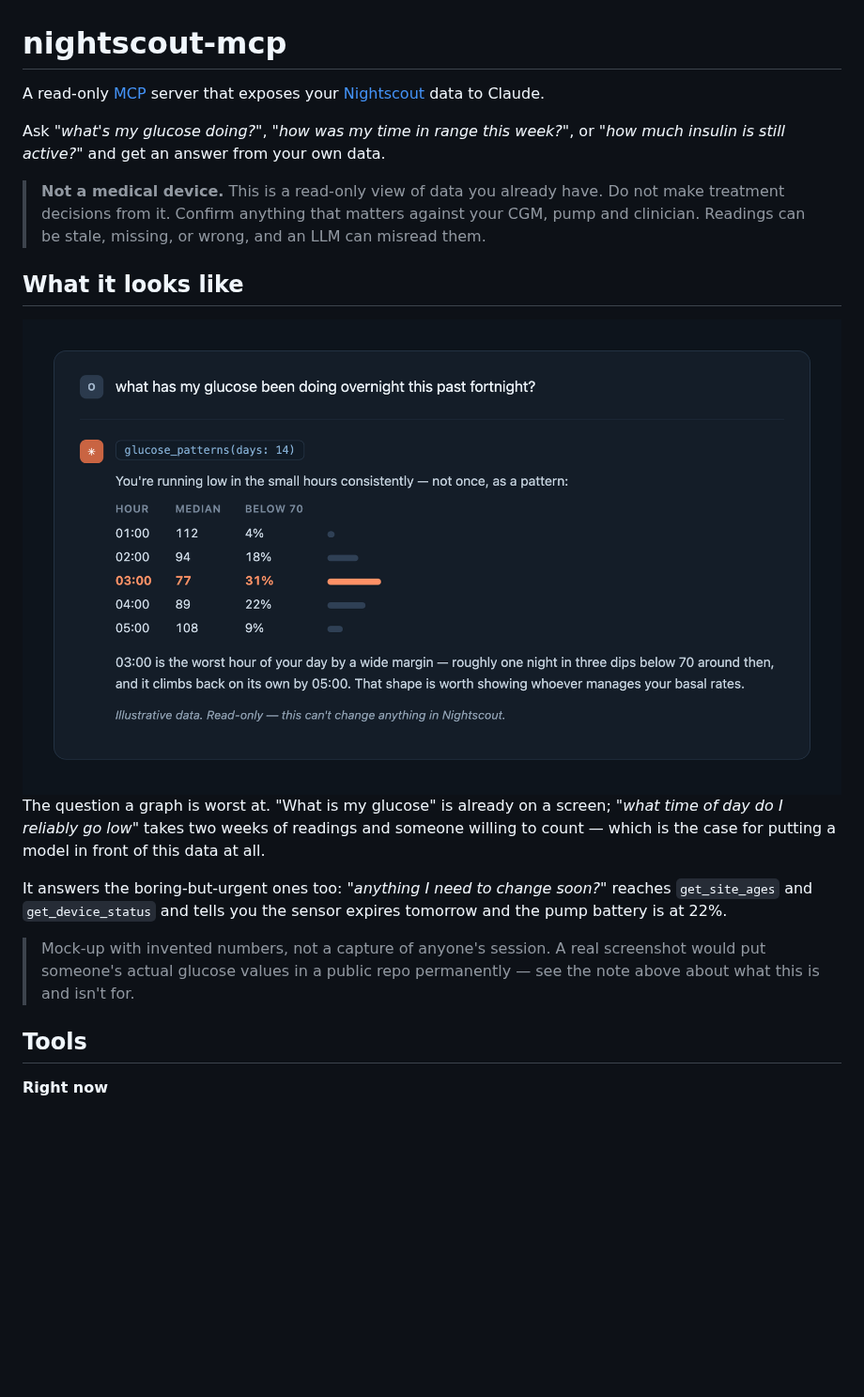
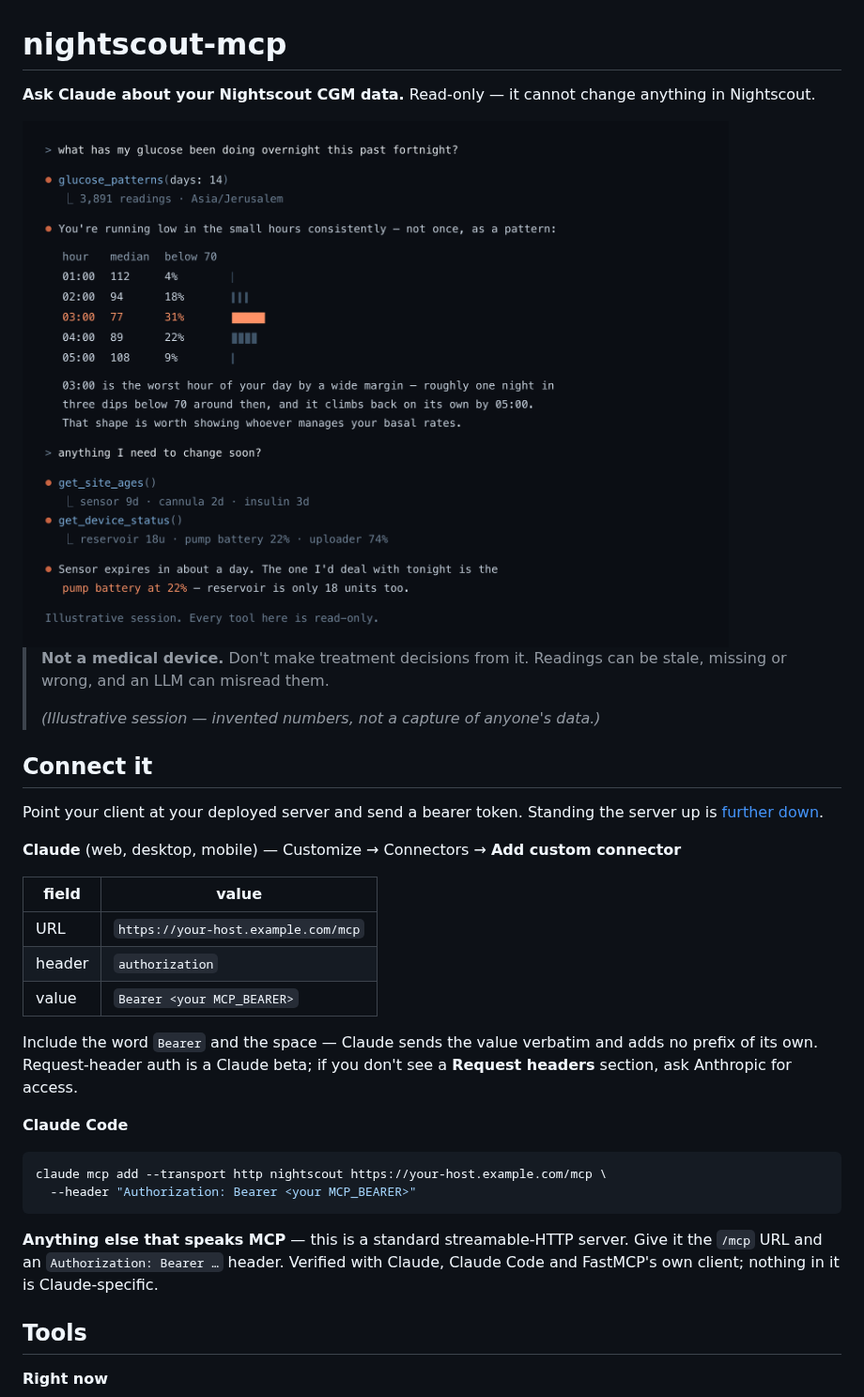
Before and after one commit to oliver-virt/nightscout-mcp, a Markdown page: README.md, the part around one of its changes. Shown at 94% size. Rendered like a GitHub page; pictures changed too: docs/usage.png; blank space fills up the shorter version.

Commit message:
docs: rebuild the top of the README for a thirty-second scan
Someone landing here decides in half a minute whether to keep reading, and the
old opening spent that budget on prose: a sentence defining MCP, a second
sentence listing example questions, then four lines of disclaimer before any
evidence the thing works.

Now it is one bold line, the screenshot, and a two-line safety note. The
"What it looks like" section is gone — it existed to caption an image that is
now the first thing on the page and captions itself.

Screenshot redone as a terminal session rather than a chat card, because that
is what using this actually looks like: the prompt, the tool call, the result
line, the answer. The unicode bars in the table are the sparkline idea that came
out of the MCP-image research — they cost nothing and read at a glance, which is
the point of the image existing at all.

Adds a "Connect it" section, which was the real gap: the README explained how to
BUILD the server and never how to point a client at it. Covers Claude
(URL + authorization header, with the note that the value must include "Bearer "
because Claude sends it verbatim), Claude Code (the `claude mcp add --transport
http … --header` form, taken from the CLI's own help rather than memory), and
the generic case — it is a standard streamable-HTTP server and nothing about it
is Claude-specific.

````diff
--- a/README.md
+++ b/README.md
@@ -1,32 +1,42 @@
 # nightscout-mcp
 
-A read-only [MCP](https://modelcontextprotocol.io) server that exposes your
-[Nightscout](https://nightscout.github.io) data to Claude.
+**Ask Claude about your Nightscout CGM data.** Read-only — it cannot change
+anything in Nightscout.
 
-Ask *"what's my glucose doing?"*, *"how was my time in range this week?"*, or
-*"how much insulin is still active?"* and get an answer from your own data.
+<img src="docs/usage.png" alt="A terminal session: asking what glucose has been doing overnight and getting an hour-by-hour breakdown showing a consistent 3am low, then asking what needs changing and getting sensor age and pump battery" width="940">
 
-> **Not a medical device.** This is a read-only view of data you already have.
-> Do not make treatment decisions from it. Confirm anything that matters
-> against your CGM, pump and clinician. Readings can be stale, missing, or
-> wrong, and an LLM can misread them.
+> **Not a medical device.** Don't make treatment decisions from it. Readings
+> can be stale, missing or wrong, and an LLM can misread them.
+>
+> *(Illustrative session — invented numbers, not a capture of anyone's data.)*
 
-## What it looks like
+## Connect it
 
-<img src="docs/usage.png" alt="A conversation: asking what glucose has been doing overnight, and getting back an hour-by-hour breakdown showing a consistent 3am low" width="900">
+Point your client at your deployed server and send a bearer token. Standing the
+server up is [further down](#setup).
 
-The question a graph is worst at. "What is my glucose" is already on a screen;
-*"what time of day do I reliably go low"* takes two weeks of readings and
-someone willing to count — which is the case for putting a model in front of
-this data at all.
+**Claude** (web, desktop, mobile) — Customize → Connectors → **Add custom connector**
 
-It answers the boring-but-urgent ones too: *"anything I need to change soon?"*
-reaches `get_site_ages` and `get_device_status` and tells you the sensor
-expires tomorrow and the pump battery is at 22%.
+| field | value |
+|---|---|
+| URL | `https://your-host.example.com/mcp` |
+| header | `authorization` |
+| value | `Bearer <your MCP_BEARER>` |
 
-> Mock-up with invented numbers, not a capture of anyone's session. A real
-> screenshot would put someone's actual glucose values in a public repo
-> permanently — see the note above about what this is and isn't for.
+Include the word `Bearer` and the space — Claude sends the value verbatim and
+adds no prefix of its own. Request-header auth is a Claude beta; if you don't
+see a **Request headers** section, ask Anthropic for access.
+
+**Claude Code**
+
+```bash
+claude mcp add --transport http nightscout https://your-host.example.com/mcp \
+  --header "Authorization: Bearer <your MCP_BEARER>"
+```
+
+**Anything else that speaks MCP** — this is a standard streamable-HTTP server.
+Give it the `/mcp` URL and an `Authorization: Bearer …` header. Verified with
+Claude, Claude Code and FastMCP's own client; nothing in it is Claude-specific.
 
 ## Tools
 
````
Also changed, not shown: other parts of README.md (+1 -0 lines), 1 other file.
